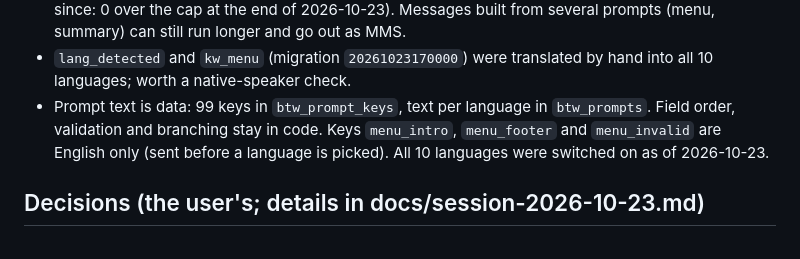
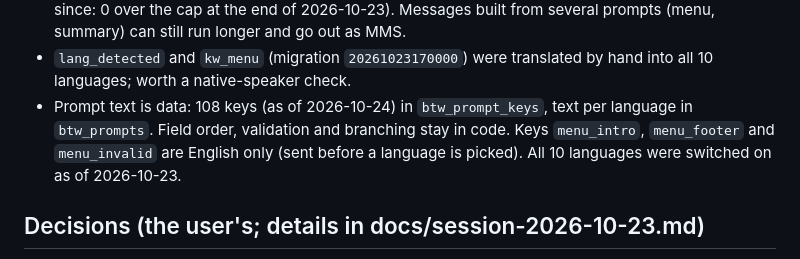
Before and after one commit to mwarrick/btw, a Markdown page: CLAUDE.md, the part around the change. Drawn GitHub-style.

Commit message:
Correct the prompt key count in CLAUDE.md
Co-Authored-By: Claude Opus 5.5 <noreply@anthropic.com>
Claude-Session: https://claude.ai/code/session_01B4XTjG3Hud2vPFUWikQ2fD

```diff
--- a/CLAUDE.md
+++ b/CLAUDE.md
@@ -32,7 +32,7 @@ Live site: https://btw-dusky.vercel.app (Vercel project `btw`). Database: Supaba
 - Log panel (`/admin`, `api/admin/events.js`): the latest 200 `btw_events` rows (errors and warnings from `sms-inbound` and `sms-send`), with a link from a phone number to its conversation. Checked in a browser against an in-memory database, not yet against production.
 - Each prompt is capped at 160 characters (`PROMPT_MAX` in `lib/prompts.js`, mirrored in `admin.html`): the box stops typing there, `PUT /api/admin/prompts` refuses longer text, and `translate-all` doesn't save a translation that runs over. As of 2026-10-23, 20 saved translations (none in English) were over the cap; the editor flags them as "too long" and lists them under "Only what needs work" (all fixed since: 0 over the cap at the end of 2026-10-23). Messages built from several prompts (menu, summary) can still run longer and go out as MMS.
 - `lang_detected` and `kw_menu` (migration `20261023170000`) were translated by hand into all 10 languages; worth a native-speaker check.
-- Prompt text is data: 99 keys in `btw_prompt_keys`, text per language in `btw_prompts`. Field order, validation and branching stay in code. Keys `menu_intro`, `menu_footer` and `menu_invalid` are English only (sent before a language is picked). All 10 languages were switched on as of 2026-10-23.
+- Prompt text is data: 108 keys (as of 2026-10-24) in `btw_prompt_keys`, text per language in `btw_prompts`. Field order, validation and branching stay in code. Keys `menu_intro`, `menu_footer` and `menu_invalid` are English only (sent before a language is picked). All 10 languages were switched on as of 2026-10-23.
 
 ## Decisions (the user's; details in docs/session-2026-10-23.md)
 - Any text starts or continues a signup; no keyword.
```
